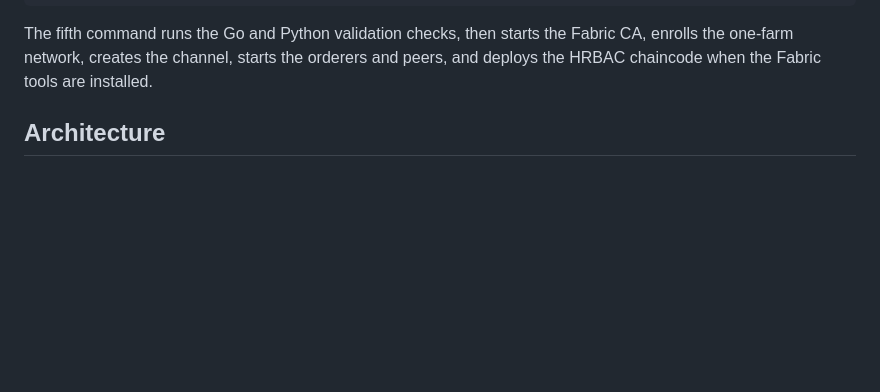
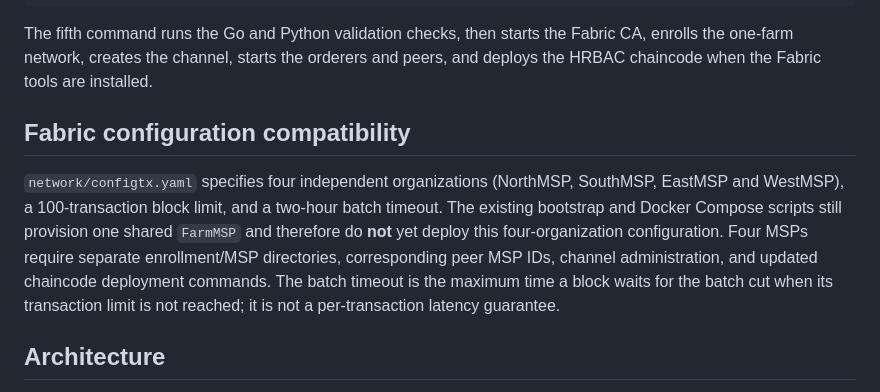
Before and after one commit to forchag/BLOCKCHAIN-PROJECT, a Markdown page: README.md, the part around the change. Drawn GitHub-style; blank space fills up the shorter version.

Commit message:
Document multi-organization provisioning requirements and batching semantics

````diff
--- a/README.md
+++ b/README.md
@@ -65,6 +65,10 @@ python3 -m venv .venv && . .venv/bin/activate && pip install -r gateway/requirem
 ```
 
 The fifth command runs the Go and Python validation checks, then starts the Fabric CA, enrolls the one-farm network, creates the channel, starts the orderers and peers, and deploys the HRBAC chaincode when the Fabric tools are installed.
+
+## Fabric configuration compatibility
+
+`network/configtx.yaml` specifies four independent organizations (NorthMSP, SouthMSP, EastMSP and WestMSP), a 100-transaction block limit, and a two-hour batch timeout. The existing bootstrap and Docker Compose scripts still provision one shared `FarmMSP` and therefore do **not** yet deploy this four-organization configuration. Four MSPs require separate enrollment/MSP directories, corresponding peer MSP IDs, channel administration, and updated chaincode deployment commands. The batch timeout is the maximum time a block waits for the batch cut when its transaction limit is not reached; it is not a per-transaction latency guarantee.
 
 ## Architecture
 
````
